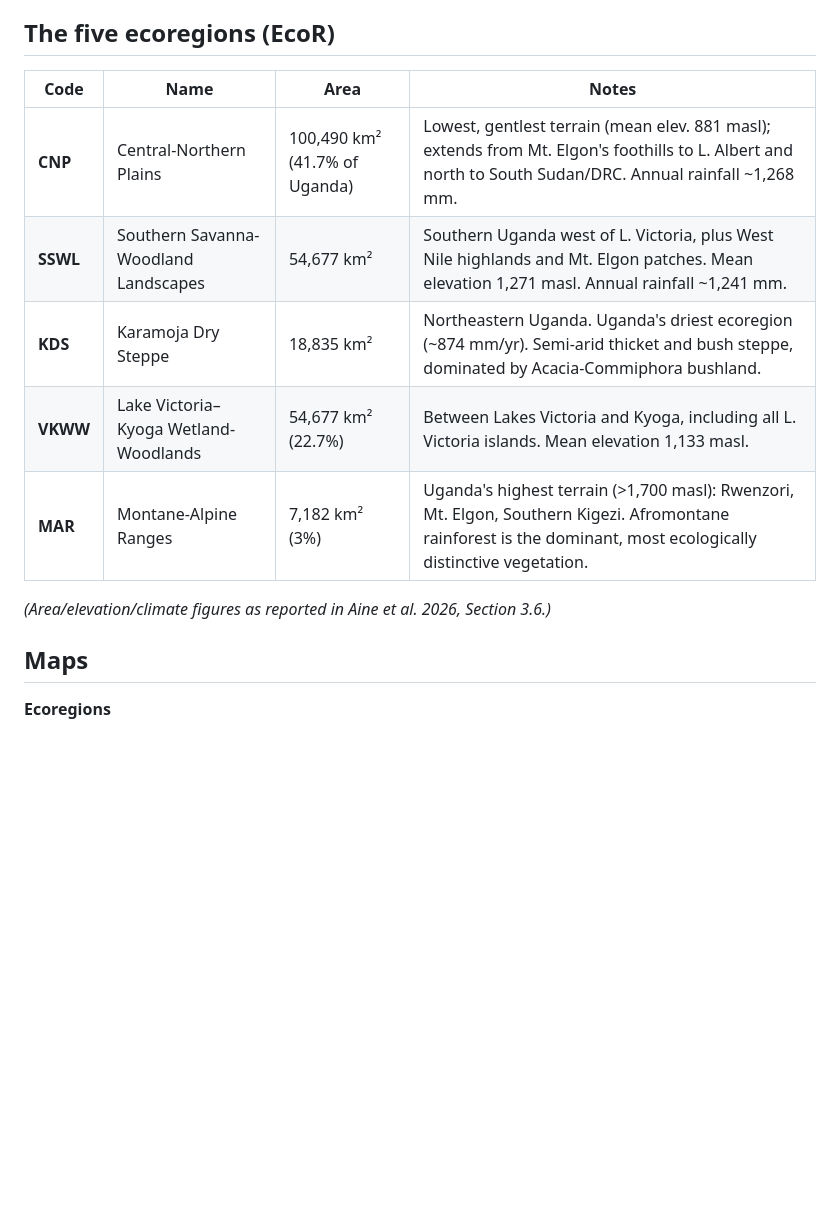
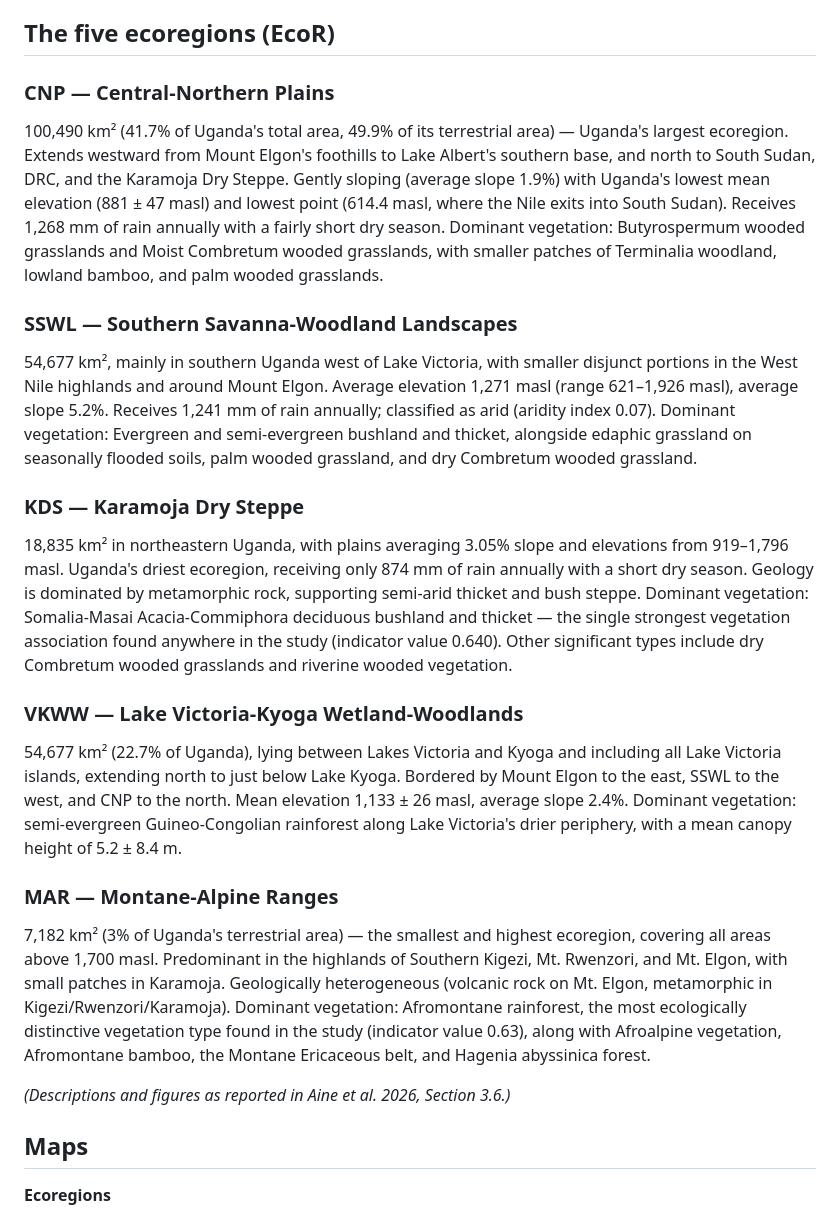
Before and after one commit to Herrnegger/Eco-and-Bioregions-of-Uganda, a Markdown page: README.md, the part around the change. Rendered like a GitHub page; blank space fills up the shorter version.

Commit message:
Expand README with full ecoregion descriptions from the paper
Replaces the condensed summary table with the fuller per-ecoregion
prose from Section 3.6 (terrain, climate, dominant vegetation).

```diff
--- a/README.md
+++ b/README.md
@@ -26,15 +26,27 @@ Hierarchical codes preserve lineage back to the parent ecoregion: a letter denot
 
 ## The five ecoregions (EcoR)
 
-| Code | Name | Area | Notes |
-|---|---|---|---|
-| **CNP** | Central-Northern Plains | 100,490 km² (41.7% of Uganda) | Lowest, gentlest terrain (mean elev. 881 masl); extends from Mt. Elgon's foothills to L. Albert and north to South Sudan/DRC. Annual rainfall ~1,268 mm. |
-| **SSWL** | Southern Savanna-Woodland Landscapes | 54,677 km² | Southern Uganda west of L. Victoria, plus West Nile highlands and Mt. Elgon patches. Mean elevation 1,271 masl. Annual rainfall ~1,241 mm. |
-| **KDS** | Karamoja Dry Steppe | 18,835 km² | Northeastern Uganda. Uganda's driest ecoregion (~874 mm/yr). Semi-arid thicket and bush steppe, dominated by Acacia-Commiphora bushland. |
-| **VKWW** | Lake Victoria–Kyoga Wetland-Woodlands | 54,677 km² (22.7%) | Between Lakes Victoria and Kyoga, including all L. Victoria islands. Mean elevation 1,133 masl. |
-| **MAR** | Montane-Alpine Ranges | 7,182 km² (3%) | Uganda's highest terrain (>1,700 masl): Rwenzori, Mt. Elgon, Southern Kigezi. Afromontane rainforest is the dominant, most ecologically distinctive vegetation. |
+### CNP — Central-Northern Plains
 
-*(Area/elevation/climate figures as reported in Aine et al. 2026, Section 3.6.)*
+100,490 km² (41.7% of Uganda's total area, 49.9% of its terrestrial area) — Uganda's largest ecoregion. Extends westward from Mount Elgon's foothills to Lake Albert's southern base, and north to South Sudan, DRC, and the Karamoja Dry Steppe. Gently sloping (average slope 1.9%) with Uganda's lowest mean elevation (881 ± 47 masl) and lowest point (614.4 masl, where the Nile exits into South Sudan). Receives 1,268 mm of rain annually with a fairly short dry season. Dominant vegetation: Butyrospermum wooded grasslands and Moist Combretum wooded grasslands, with smaller patches of Terminalia woodland, lowland bamboo, and palm wooded grasslands.
+
+### SSWL — Southern Savanna-Woodland Landscapes
+
+54,677 km², mainly in southern Uganda west of Lake Victoria, with smaller disjunct portions in the West Nile highlands and around Mount Elgon. Average elevation 1,271 masl (range 621–1,926 masl), average slope 5.2%. Receives 1,241 mm of rain annually; classified as arid (aridity index 0.07). Dominant vegetation: Evergreen and semi-evergreen bushland and thicket, alongside edaphic grassland on seasonally flooded soils, palm wooded grassland, and dry Combretum wooded grassland.
+
+### KDS — Karamoja Dry Steppe
+
+18,835 km² in northeastern Uganda, with plains averaging 3.05% slope and elevations from 919–1,796 masl. Uganda's driest ecoregion, receiving only 874 mm of rain annually with a short dry season. Geology is dominated by metamorphic rock, supporting semi-arid thicket and bush steppe. Dominant vegetation: Somalia-Masai Acacia-Commiphora deciduous bushland and thicket — the single strongest vegetation association found anywhere in the study (indicator value 0.640). Other significant types include dry Combretum wooded grasslands and riverine wooded vegetation.
+
+### VKWW — Lake Victoria-Kyoga Wetland-Woodlands
+
+54,677 km² (22.7% of Uganda), lying between Lakes Victoria and Kyoga and including all Lake Victoria islands, extending north to just below Lake Kyoga. Bordered by Mount Elgon to the east, SSWL to the west, and CNP to the north. Mean elevation 1,133 ± 26 masl, average slope 2.4%. Dominant vegetation: semi-evergreen Guineo-Congolian rainforest along Lake Victoria's drier periphery, with a mean canopy height of 5.2 ± 8.4 m.
+
+### MAR — Montane-Alpine Ranges
+
+7,182 km² (3% of Uganda's terrestrial area) — the smallest and highest ecoregion, covering all areas above 1,700 masl. Predominant in the highlands of Southern Kigezi, Mt. Rwenzori, and Mt. Elgon, with small patches in Karamoja. Geologically heterogeneous (volcanic rock on Mt. Elgon, metamorphic in Kigezi/Rwenzori/Karamoja). Dominant vegetation: Afromontane rainforest, the most ecologically distinctive vegetation type found in the study (indicator value 0.63), along with Afroalpine vegetation, Afromontane bamboo, the Montane Ericaceous belt, and Hagenia abyssinica forest.
+
+*(Descriptions and figures as reported in Aine et al. 2026, Section 3.6.)*
 
 ## Maps
 
```
